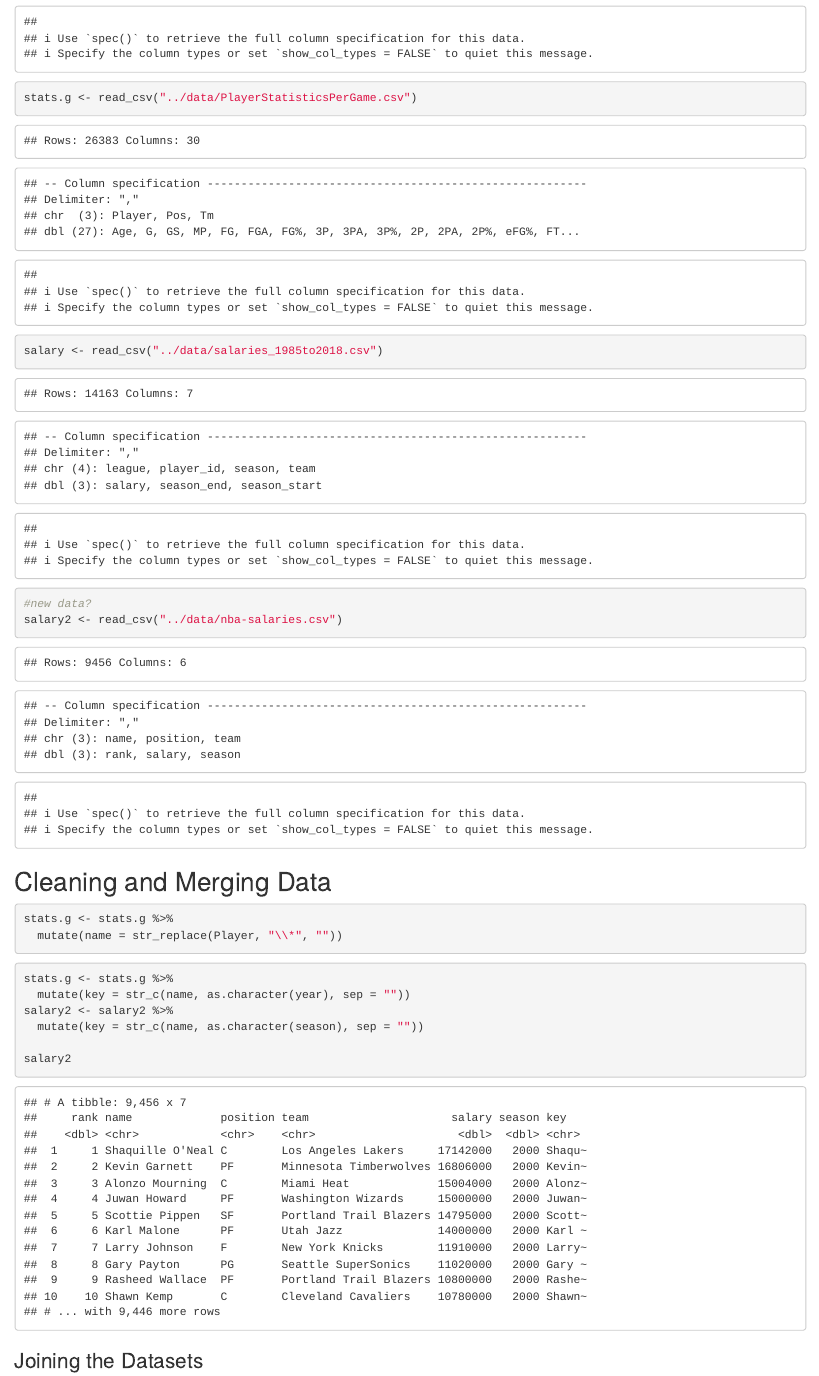
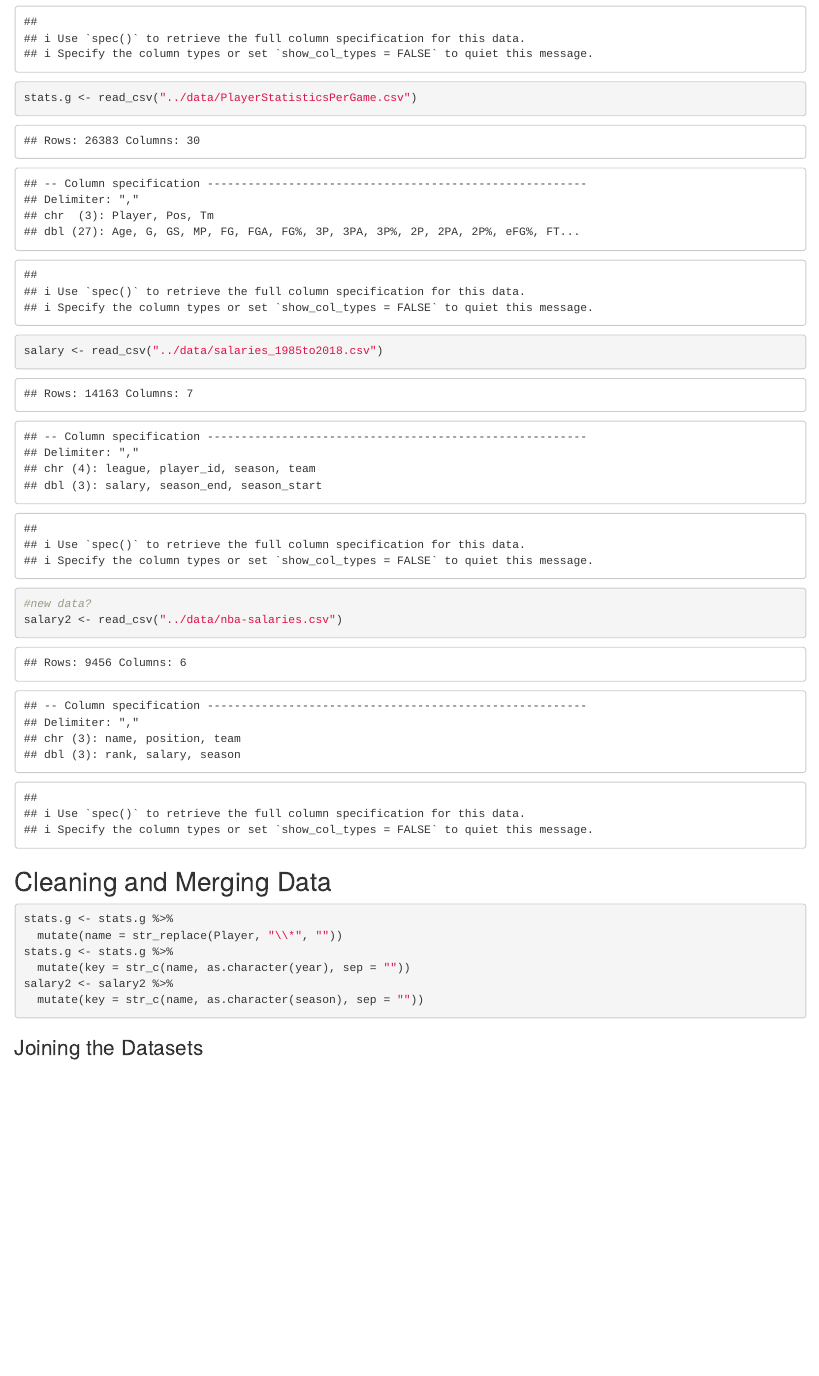
Before and after one commit to bstano/BasketballSalary, an R Markdown document (analysis/salary.Rmd): the page in a window 1100 px wide, from 1380 px down. The pictures show the output file analysis/salary.html that the author committed with the source, opened offline.

Commit message:
removed df call

````diff
--- a/analysis/salary.Rmd
+++ b/analysis/salary.Rmd
@@ -36,8 +36,6 @@ stats.g <- stats.g %>%
   mutate(key = str_c(name, as.character(year), sep = ""))
 salary2 <- salary2 %>%
   mutate(key = str_c(name, as.character(season), sep = ""))
-
-salary2
 ```
 
 ### Joining the Datasets
````
Also changed, not shown: analysis/salary.html.
